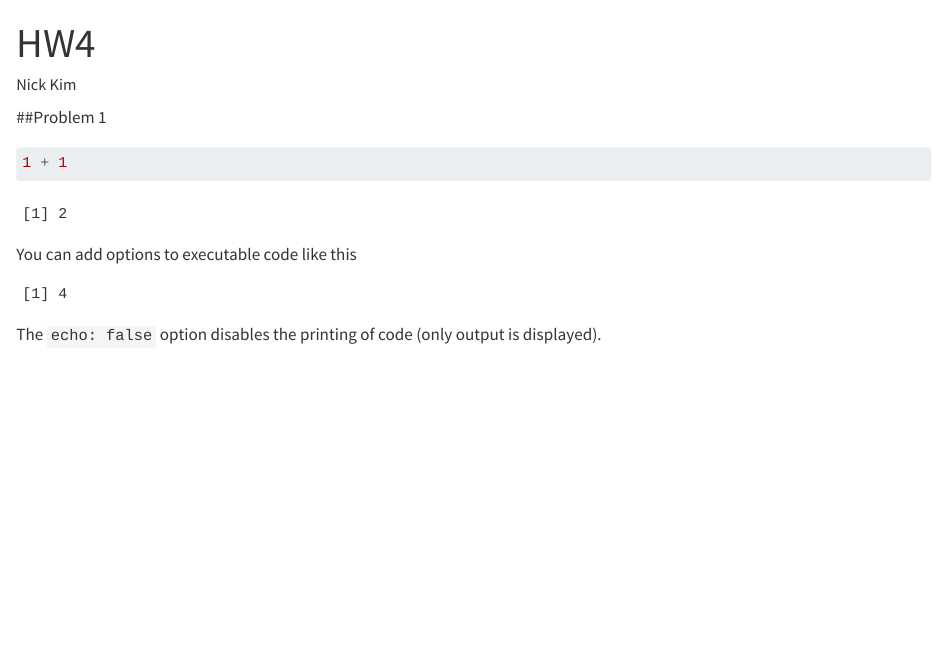
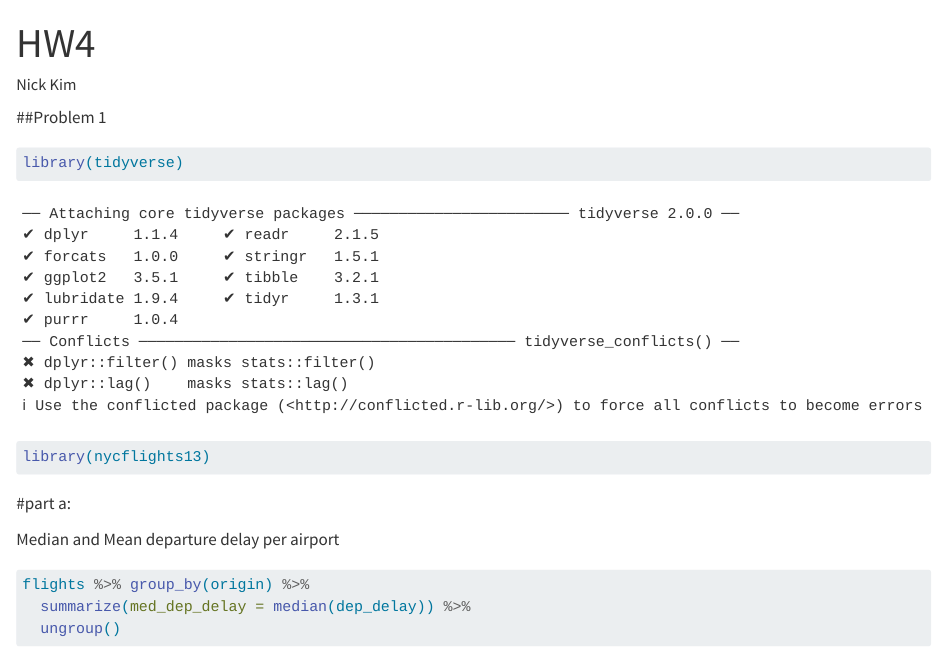
Before and after one commit to nick-kimm/506-HW4, a Quarto document (hw4.qmd): the page in a window 1100 px wide, from its top. Rendered offline with R 4.5, knitr and Pandoc in place of Quarto, with nearby package versions; some code elsewhere in the file could not run offline.

Commit message:
testing group and summarize

````diff
--- a/hw4.qmd
+++ b/hw4.qmd
@@ -9,14 +9,15 @@ format:
 ##Problem 1
 
 ```{r}
-1 + 1
+library(tidyverse)
+library(nycflights13)
 ```
 
-You can add options to executable code like this
+#part a:
 
+Median and Mean departure delay per airport
 ```{r}
-#| echo: false
-2 * 2
+flights %>% group_by(origin) %>%
+  summarize(med_dep_delay = median(dep_delay)) %>%
+  ungroup()
 ```
-
-The `echo: false` option disables the printing of code (only output is displayed).
````
